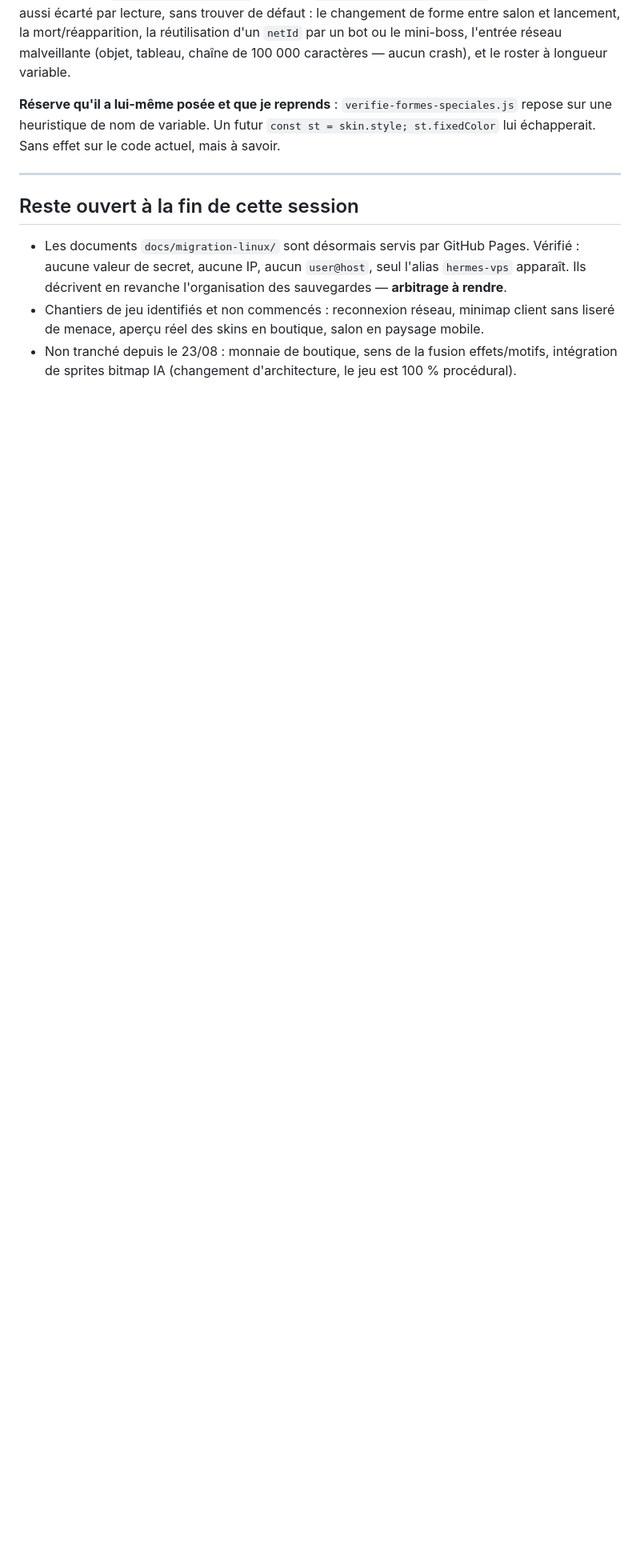
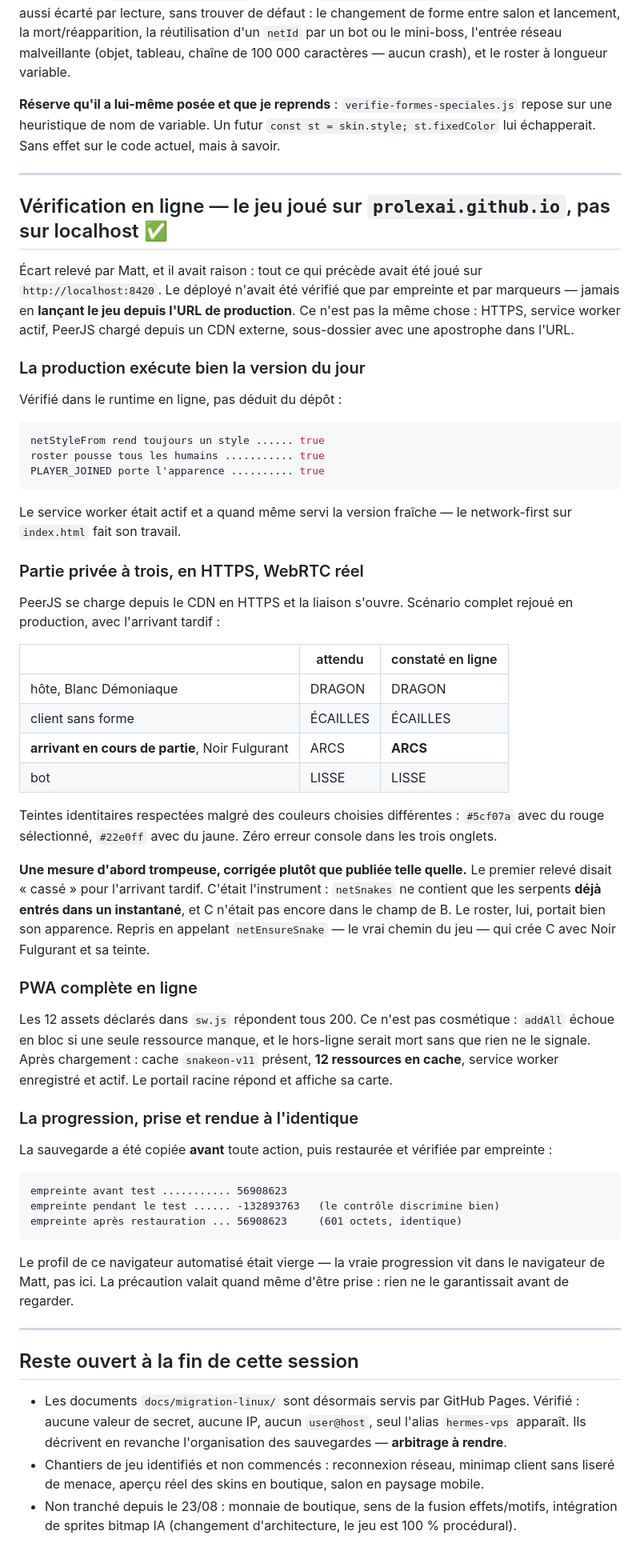
Before and after one commit to ProlexAi/mini-jeux, a Markdown page: JOURNAL/2026-09-07.md, the part around the change. Shown at 80% size. Drawn GitHub-style; blank space fills up the shorter version.

Commit message:
Journal : le jeu verifie EN LIGNE, pas seulement sur localhost
Ecart releve par Matt, et il avait raison : tout avait ete joue sur
localhost:8420. Le deploye n'etait verifie que par empreinte et par marqueurs,
jamais en LANCANT le jeu depuis l'URL de production -- ce qui n'est pas la meme
chose : HTTPS, service worker actif, PeerJS depuis un CDN externe, sous-dossier
avec une apostrophe dans l'URL.

Verifie dans le runtime en ligne, pas deduit du depot : les trois marqueurs des
correctifs du jour sont actifs. Le SW etait present et a quand meme servi la
version fraiche -- le network-first sur index.html fait son travail.

Partie privee a trois en HTTPS, WebRTC reel, avec l'arrivant tardif :
  hote Blanc Demoniaque              DRAGON
  client sans forme                  ECAILLES
  arrivant en cours, Noir Fulgurant  ARCS
  bot                                LISSE
Teintes identitaires respectees malgre des couleurs choisies differentes.
Zero erreur console dans les trois onglets.

Une mesure d'abord trompeuse, corrigee plutot que publiee telle quelle : le
premier releve disait "casse" pour l'arrivant tardif. C'etait l'instrument --
netSnakes ne contient que les serpents deja entres dans un instantane, et C
n'etait pas encore dans le champ de B. Le roster portait bien son apparence.
Repris via netEnsureSnake, le vrai chemin du jeu.

PWA complete : les 12 assets de sw.js repondent tous 200. Ce n'est pas
cosmetique -- addAll echoue en bloc si une seule ressource manque, et le
hors-ligne serait mort sans que rien ne le signale. Cache snakeon-v11 present,
12 ressources en cache, SW enregistre et actif. Portail racine OK.

Progression prise et rendue a l'identique, prouve par empreinte :
  avant 56908623 / pendant -132893763 / apres 56908623, 601 octets.
Le controle discrimine : l'empreinte avait bien change pendant le test.

Co-Authored-By: Claude Opus 5 <noreply@anthropic.com>

````diff
--- a/JOURNAL/2026-09-07.md
+++ b/JOURNAL/2026-09-07.md
@@ -504,6 +504,71 @@ une heuristique de nom de variable. Un futur `const st = skin.style; st.fixedCol
 
 ---
 
+## Vérification en ligne — le jeu joué sur `prolexai.github.io`, pas sur localhost ✅
+
+Écart relevé par Matt, et il avait raison : tout ce qui précède avait été joué sur
+`http://localhost:8420`. Le déployé n'avait été vérifié que par empreinte et par marqueurs —
+jamais en **lançant le jeu depuis l'URL de production**. Ce n'est pas la même chose : HTTPS,
+service worker actif, PeerJS chargé depuis un CDN externe, sous-dossier avec une apostrophe
+dans l'URL.
+
+### La production exécute bien la version du jour
+
+Vérifié dans le runtime en ligne, pas déduit du dépôt :
+
+```js
+netStyleFrom rend toujours un style ...... true
+roster pousse tous les humains ........... true
+PLAYER_JOINED porte l'apparence .......... true
+```
+
+Le service worker était actif et a quand même servi la version fraîche — le network-first sur
+`index.html` fait son travail.
+
+### Partie privée à trois, en HTTPS, WebRTC réel
+
+PeerJS se charge depuis le CDN en HTTPS et la liaison s'ouvre. Scénario complet rejoué en
+production, avec l'arrivant tardif :
+
+| | attendu | constaté en ligne |
+|---|---|---|
+| hôte, Blanc Démoniaque | DRAGON | DRAGON |
+| client sans forme | ÉCAILLES | ÉCAILLES |
+| **arrivant en cours de partie**, Noir Fulgurant | ARCS | **ARCS** |
+| bot | LISSE | LISSE |
+
+Teintes identitaires respectées malgré des couleurs choisies différentes : `#5cf07a` avec du
+rouge sélectionné, `#22e0ff` avec du jaune. Zéro erreur console dans les trois onglets.
+
+**Une mesure d'abord trompeuse, corrigée plutôt que publiée telle quelle.** Le premier relevé
+disait « cassé » pour l'arrivant tardif. C'était l'instrument : `netSnakes` ne contient que les
+serpents **déjà entrés dans un instantané**, et C n'était pas encore dans le champ de B. Le
+roster, lui, portait bien son apparence. Repris en appelant `netEnsureSnake` — le vrai chemin du
+jeu — qui crée C avec Noir Fulgurant et sa teinte.
+
+### PWA complète en ligne
+
+Les 12 assets déclarés dans `sw.js` répondent tous 200. Ce n'est pas cosmétique : `addAll`
+échoue en bloc si une seule ressource manque, et le hors-ligne serait mort sans que rien ne le
+signale. Après chargement : cache `snakeon-v11` présent, **12 ressources en cache**, service
+worker enregistré et actif. Le portail racine répond et affiche sa carte.
+
+### La progression, prise et rendue à l'identique
+
+La sauvegarde a été copiée **avant** toute action, puis restaurée et vérifiée par empreinte :
+
+```
+empreinte avant test ........... 56908623
+empreinte pendant le test ...... -132893763   (le contrôle discrimine bien)
+empreinte après restauration ... 56908623     (601 octets, identique)
+```
+
+Le profil de ce navigateur automatisé était vierge — la vraie progression vit dans le navigateur
+de Matt, pas ici. La précaution valait quand même d'être prise : rien ne le garantissait avant
+de regarder.
+
+---
+
 ## Reste ouvert à la fin de cette session
 
 - Les documents `docs/migration-linux/` sont désormais servis par GitHub Pages. Vérifié :
````
